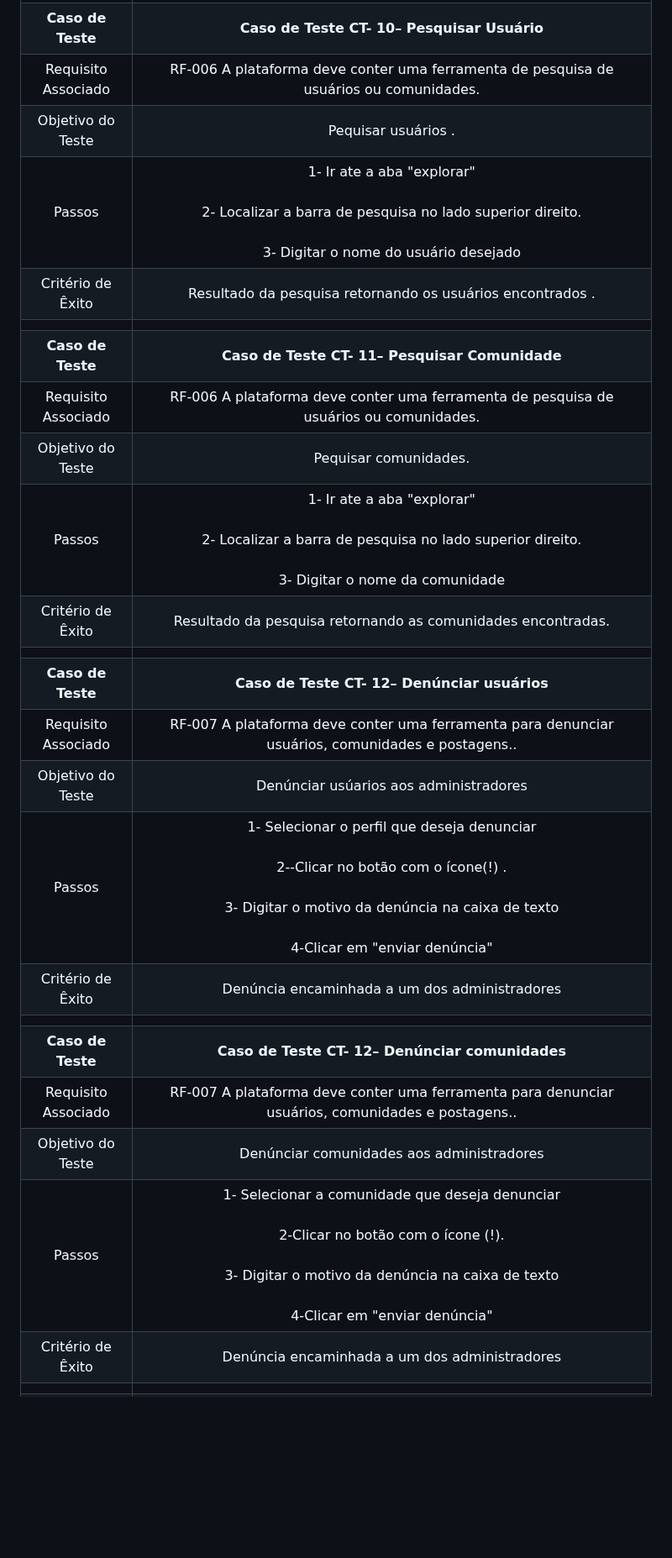
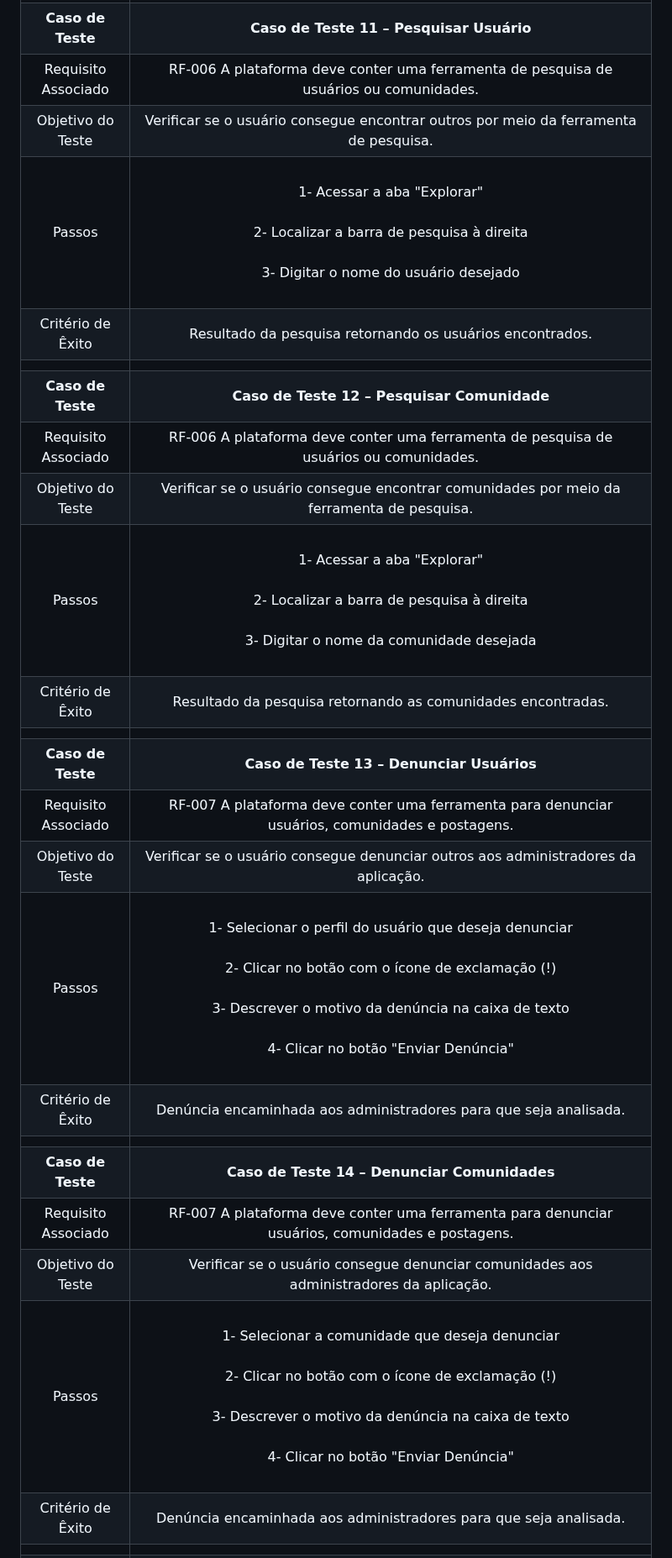
Before and after one commit to ICEI-PUC-Minas-PMV-ADS/pmv-ads-2023-2-e2-proj-int-t2-gaming-groove, a Markdown page: docs/08-Plano de Testes de Software.md, the part around one of its changes. Shown at 84% size. Drawn GitHub-style; blank space fills up the shorter version.

Commit message:
docs: corrige plano de testes de software
Formatação e pequenos erros.

```diff
--- a/docs/08-Plano de Testes de Software.md
+++ b/docs/08-Plano de Testes de Software.md
@@ -58,25 +63,25 @@ Apresente os cenários de testes utilizados na realização dos testes da sua ap
 |   |   |
-| **Caso de Teste**   | **Caso de Teste CT- 10– Pesquisar Usuário** |
+| **Caso de Teste**   | **Caso de Teste 11 – Pesquisar Usuário** |
 | Requisito Associado |RF-006	A plataforma deve conter uma ferramenta de pesquisa de usuários ou comunidades.|
-| Objetivo do Teste   | Pequisar usuários .|
-| Passos  | 1- Ir ate a aba "explorar"<br><br>2- Localizar a barra de pesquisa no lado superior direito.<br><br>3- Digitar o nome do usuário desejado
-|Critério de Êxito    |Resultado da pesquisa retornando os usuários encontrados .|
+| Objetivo do Teste   | Verificar se o usuário consegue encontrar outros por meio da ferramenta de pesquisa.|
+| Passos  |<br>1- Acessar a aba "Explorar"<br><br>2- Localizar a barra de pesquisa à direita<br><br>3- Digitar o nome do usuário desejado<br><br>
+|Critério de Êxito    |Resultado da pesquisa retornando os usuários encontrados.|
 |   |   |
-| **Caso de Teste**   | **Caso de Teste CT- 11– Pesquisar Comunidade** |
+| **Caso de Teste**   | **Caso de Teste 12 – Pesquisar Comunidade** |
 | Requisito Associado |RF-006	A plataforma deve conter uma ferramenta de pesquisa de usuários ou comunidades.|
-| Objetivo do Teste   | Pequisar comunidades.|
-| Passos  | 1- Ir ate a aba "explorar"<br><br>2- Localizar a barra de pesquisa no lado superior direito.<br><br>3- Digitar o nome da comunidade
+| Objetivo do Teste   | Verificar se o usuário consegue encontrar comunidades por meio da ferramenta de pesquisa.|
+| Passos  | <br>1- Acessar a aba "Explorar"<br><br>2- Localizar a barra de pesquisa à direita<br><br>3- Digitar o nome da comunidade desejada<br><br>
 |Critério de Êxito    |Resultado da pesquisa retornando as comunidades encontradas.|
 |   |   |
-| **Caso de Teste**   | **Caso de Teste CT- 12– Denúnciar usuários** |
-| Requisito Associado |RF-007	A plataforma deve conter uma ferramenta para denunciar usuários, comunidades e postagens..|
-| Objetivo do Teste   | Denúnciar usúarios aos administradores|
-| Passos  | 1- Selecionar o perfil que deseja denunciar <br><br>2--Clicar no botão com o ícone(!) .<br><br>3- Digitar o motivo da denúncia na caixa de texto <br><br>4-Clicar em "enviar denúncia"
-|Critério de Êxito    |Denúncia encaminhada a um dos administradores|
+| **Caso de Teste**   | **Caso de Teste 13 – Denunciar Usuários** |
+| Requisito Associado |RF-007	A plataforma deve conter uma ferramenta para denunciar usuários, comunidades e postagens.|
+| Objetivo do Teste   | Verificar se o usuário consegue denunciar outros aos administradores da aplicação.|
+| Passos  |<br>1- Selecionar o perfil do usuário que deseja denunciar<br><br>2- Clicar no botão com o ícone de exclamação (!)<br><br>3- Descrever o motivo da denúncia na caixa de texto<br><br>4- Clicar no botão "Enviar Denúncia"<br><br>
+|Critério de Êxito    |Denúncia encaminhada aos administradores para que seja analisada.|
 |   |   |
-| **Caso de Teste**   | **Caso de Teste CT- 12– Denúnciar comunidades** |
-| Requisito Associado |RF-007	A plataforma deve conter uma ferramenta para denunciar usuários, comunidades e postagens..|
-| Objetivo do Teste   | Denúnciar comunidades aos administradores|
-| Passos  | 1- Selecionar a comunidade que deseja denunciar <br><br>2-Clicar no botão com o ícone (!).<br><br>3- Digitar o motivo da denúncia na caixa de texto <br><br>4-Clicar em "enviar denúncia"
-|Critério de Êxito    |Denúncia encaminhada a um dos administradores|
+| **Caso de Teste**   | **Caso de Teste 14 – Denunciar Comunidades** |
+| Requisito Associado |RF-007	A plataforma deve conter uma ferramenta para denunciar usuários, comunidades e postagens.|
+| Objetivo do Teste   | Verificar se o usuário consegue denunciar comunidades aos administradores da aplicação.|
+| Passos  |<br>1- Selecionar a comunidade que deseja denunciar<br><br>2- Clicar no botão com o ícone de exclamação (!)<br><br>3- Descrever o motivo da denúncia na caixa de texto<br><br>4- Clicar no botão "Enviar Denúncia"<br><br>
+|Critério de Êxito    |Denúncia encaminhada aos administradores para que seja analisada.|
 |   |   |
```
Also changed, not shown: other parts of docs/08-Plano de Testes de Software.md (+44 -39 lines).
